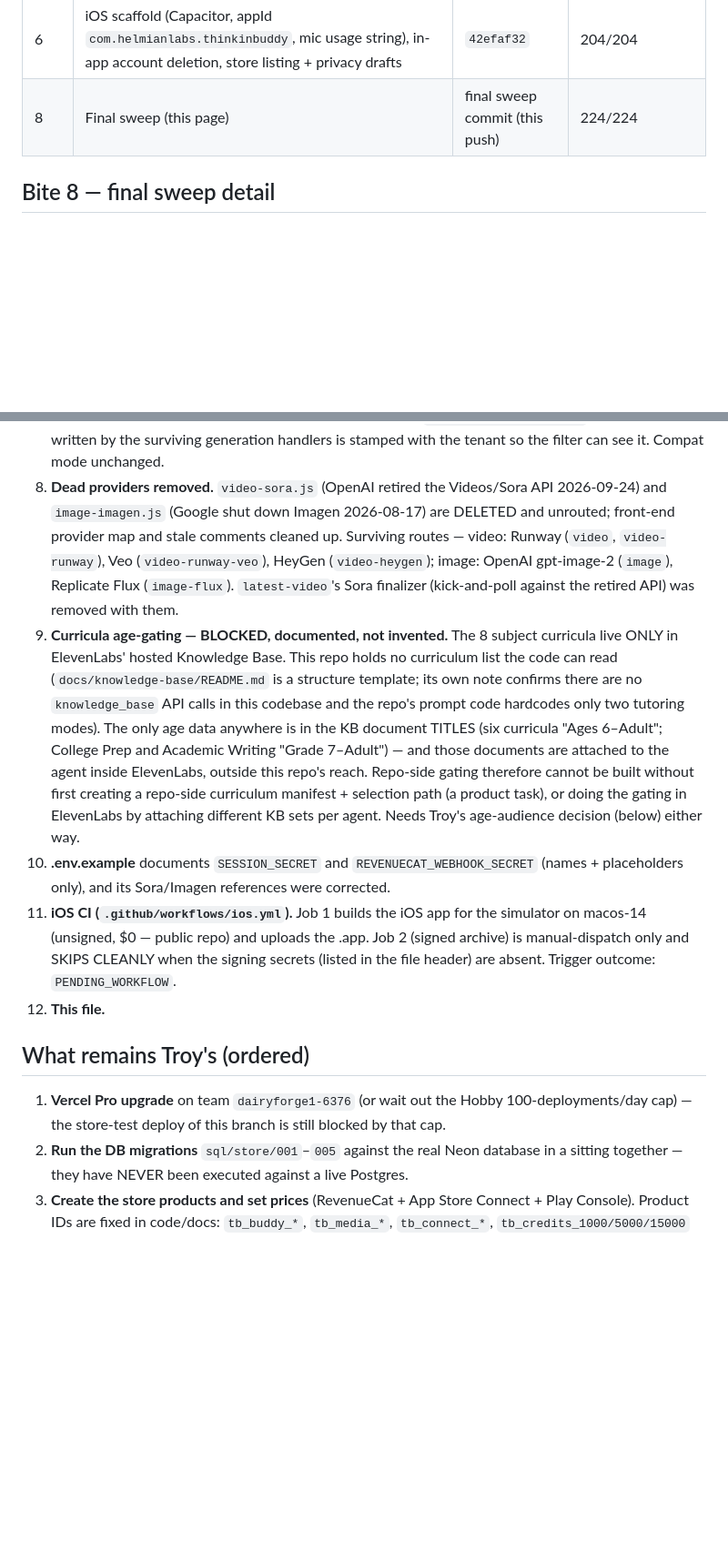
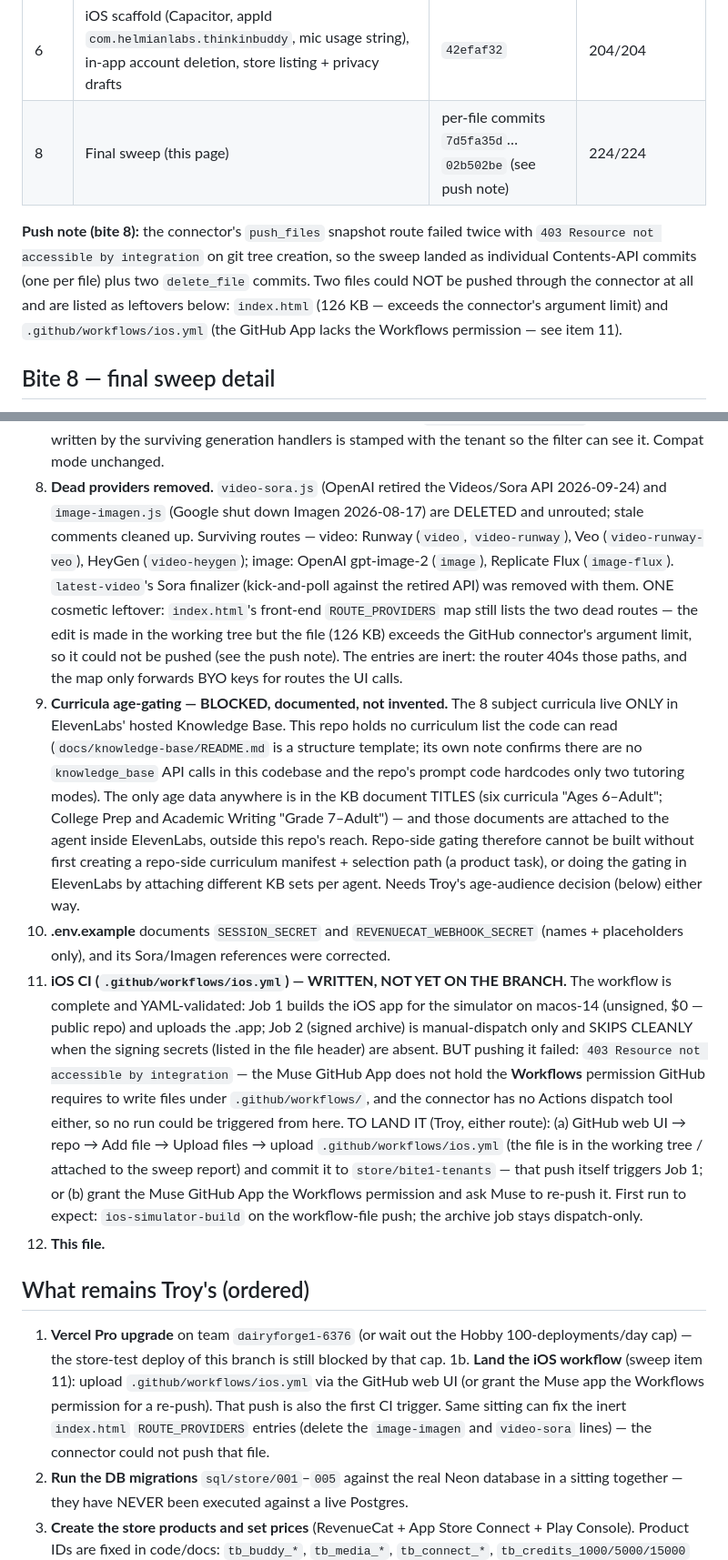
Before and after one commit to helmianlabs/Thinkinbuddy, a Markdown page: docs/store/STATUS.md, 2 parts joined by grey strips. Shown at 91% size. GitHub-like rendering; blank space fills up the shorter version.

Commit message:
Final sweep (bite 8): STATUS — record push route, workflow permission blocker, index.html leftover

```diff
--- a/docs/store/STATUS.md
+++ b/docs/store/STATUS.md
@@ -23,7 +23,16 @@ Last updated: 2026-10-23 (final sweep, bite 8).
 | 5b | Onboarding front end: first-run flow, name + age band + safety/PIN setup | `e6e9250e` | 167/167 (statically verified only — no browser run) |
 | 7 | Helmian Connect relay productization: per-tenant channels, 6-digit pairing (10-min, single-use), device tokens hashed, plan gate incl. lapsed plans | `501d5c64` | 185/185 |
 | 6 | iOS scaffold (Capacitor, appId `com.helmianlabs.thinkinbuddy`, mic usage string), in-app account deletion, store listing + privacy drafts | `42efaf32` | 204/204 |
-| 8 | Final sweep (this page) | final sweep commit (this push) | 224/224 |
+| 8 | Final sweep (this page) | per-file commits `7d5fa35d`…`02b502be` (see push note) | 224/224 |
+
+**Push note (bite 8):** the connector's `push_files` snapshot route
+failed twice with `403 Resource not accessible by integration` on git
+tree creation, so the sweep landed as individual Contents-API commits
+(one per file) plus two `delete_file` commits. Two files could NOT be
+pushed through the connector at all and are listed as leftovers below:
+`index.html` (126 KB — exceeds the connector's argument limit) and
+`.github/workflows/ios.yml` (the GitHub App lacks the Workflows
+permission — see item 11).
 
 ## Bite 8 — final sweep detail
 
@@ -81,12 +90,17 @@ Last updated: 2026-10-23 (final sweep, bite 8).
    see it. Compat mode unchanged.
 8. **Dead providers removed.** `video-sora.js` (OpenAI retired the
    Videos/Sora API 2026-09-24) and `image-imagen.js` (Google shut down
-   Imagen 2026-08-17) are DELETED and unrouted; front-end provider map
-   and stale comments cleaned up. Surviving routes — video: Runway
-   (`video`, `video-runway`), Veo (`video-runway-veo`), HeyGen
-   (`video-heygen`); image: OpenAI gpt-image-2 (`image`), Replicate Flux
-   (`image-flux`). `latest-video`'s Sora finalizer (kick-and-poll
-   against the retired API) was removed with them.
+   Imagen 2026-08-17) are DELETED and unrouted; stale comments cleaned
+   up. Surviving routes — video: Runway (`video`, `video-runway`), Veo
+   (`video-runway-veo`), HeyGen (`video-heygen`); image: OpenAI
+   gpt-image-2 (`image`), Replicate Flux (`image-flux`).
+   `latest-video`'s Sora finalizer (kick-and-poll against the retired
+   API) was removed with them. ONE cosmetic leftover: `index.html`'s
+   front-end `ROUTE_PROVIDERS` map still lists the two dead routes —
+   the edit is made in the working tree but the file (126 KB) exceeds
+   the GitHub connector's argument limit, so it could not be pushed
+   (see the push note). The entries are inert: the router 404s those
+   paths, and the map only forwards BYO keys for routes the UI calls.
 9. **Curricula age-gating — BLOCKED, documented, not invented.** The 8
    subject curricula live ONLY in ElevenLabs' hosted Knowledge Base.
    This repo holds no curriculum list the code can read
@@ -104,11 +118,23 @@ Last updated: 2026-10-23 (final sweep, bite 8).
 10. **.env.example** documents `SESSION_SECRET` and
     `REVENUECAT_WEBHOOK_SECRET` (names + placeholders only), and its
     Sora/Imagen references were corrected.
-11. **iOS CI (`.github/workflows/ios.yml`).** Job 1 builds the iOS app
-    for the simulator on macos-14 (unsigned, $0 — public repo) and
-    uploads the .app. Job 2 (signed archive) is manual-dispatch only
-    and SKIPS CLEANLY when the signing secrets (listed in the file
-    header) are absent. Trigger outcome: `PENDING_WORKFLOW`.
+11. **iOS CI (`.github/workflows/ios.yml`) — WRITTEN, NOT YET ON THE
+    BRANCH.** The workflow is complete and YAML-validated: Job 1 builds
+    the iOS app for the simulator on macos-14 (unsigned, $0 — public
+    repo) and uploads the .app; Job 2 (signed archive) is
+    manual-dispatch only and SKIPS CLEANLY when the signing secrets
+    (listed in the file header) are absent. BUT pushing it failed:
+    `403 Resource not accessible by integration` — the Muse GitHub
+    App does not hold the **Workflows** permission GitHub requires to
+    write files under `.github/workflows/`, and the connector has no
+    Actions dispatch tool either, so no run could be triggered from
+    here. TO LAND IT (Troy, either route): (a) GitHub web UI → repo →
+    Add file → Upload files → upload `.github/workflows/ios.yml`
+    (the file is in the working tree / attached to the sweep report)
+    and commit it to `store/bite1-tenants` — that push itself triggers
+    Job 1; or (b) grant the Muse GitHub App the Workflows permission
+    and ask Muse to re-push it. First run to expect: `ios-simulator-build`
+    on the workflow-file push; the archive job stays dispatch-only.
 12. **This file.**
 
 ## What remains Troy's (ordered)
@@ -116,6 +142,12 @@ Last updated: 2026-10-23 (final sweep, bite 8).
 1. **Vercel Pro upgrade** on team `dairyforge1-6376` (or wait out the
    Hobby 100-deployments/day cap) — the store-test deploy of this
    branch is still blocked by that cap.
+1b. **Land the iOS workflow** (sweep item 11): upload
+   `.github/workflows/ios.yml` via the GitHub web UI (or grant the
+   Muse app the Workflows permission for a re-push). That push is
+   also the first CI trigger. Same sitting can fix the inert
+   `index.html` `ROUTE_PROVIDERS` entries (delete the `image-imagen`
+   and `video-sora` lines) — the connector could not push that file.
 2. **Run the DB migrations** `sql/store/001`–`005` against the real
    Neon database in a sitting together — they have NEVER been executed
    against a live Postgres.
```
Also changed, not shown: other parts of docs/store/STATUS.md (+4 -2 lines).
